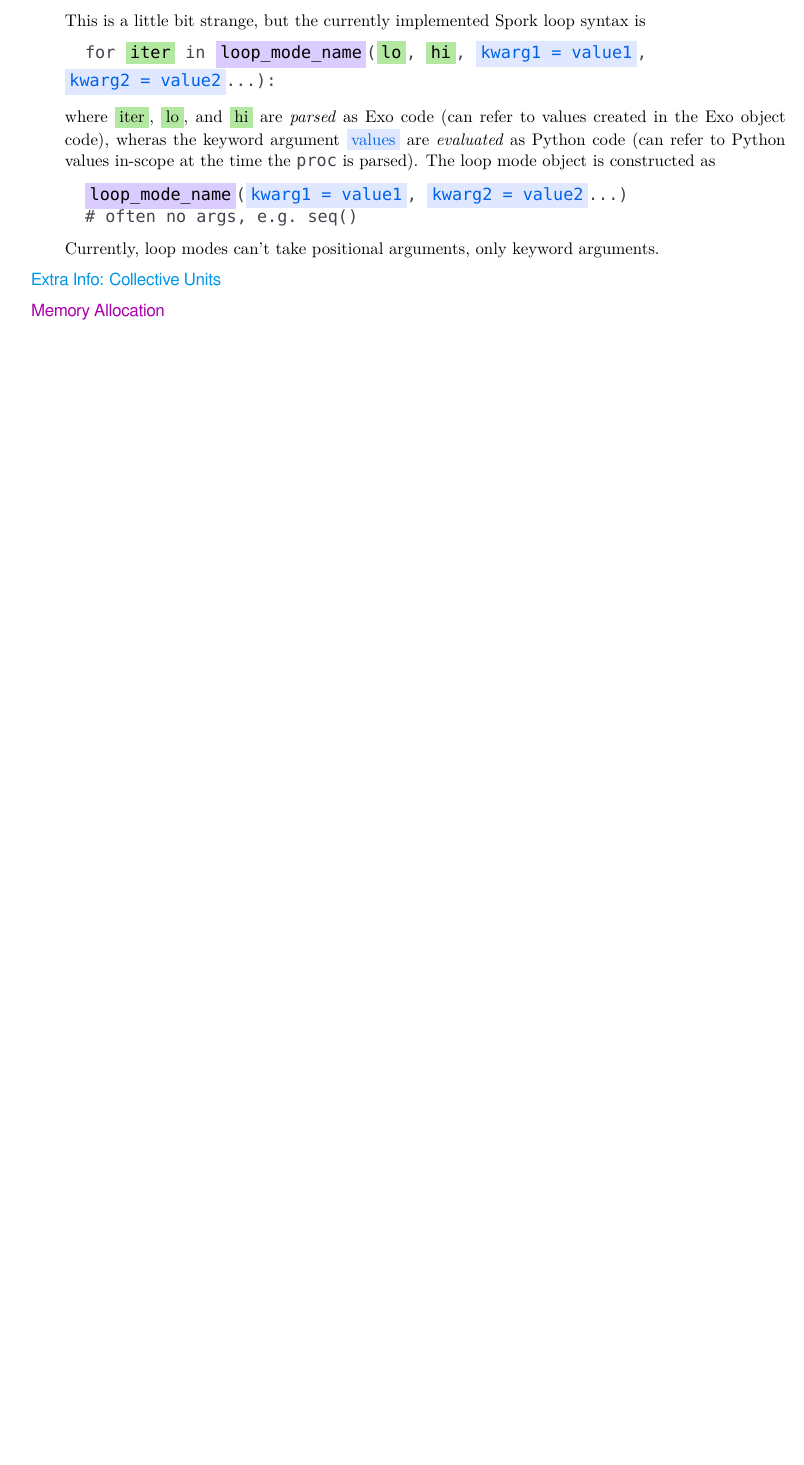
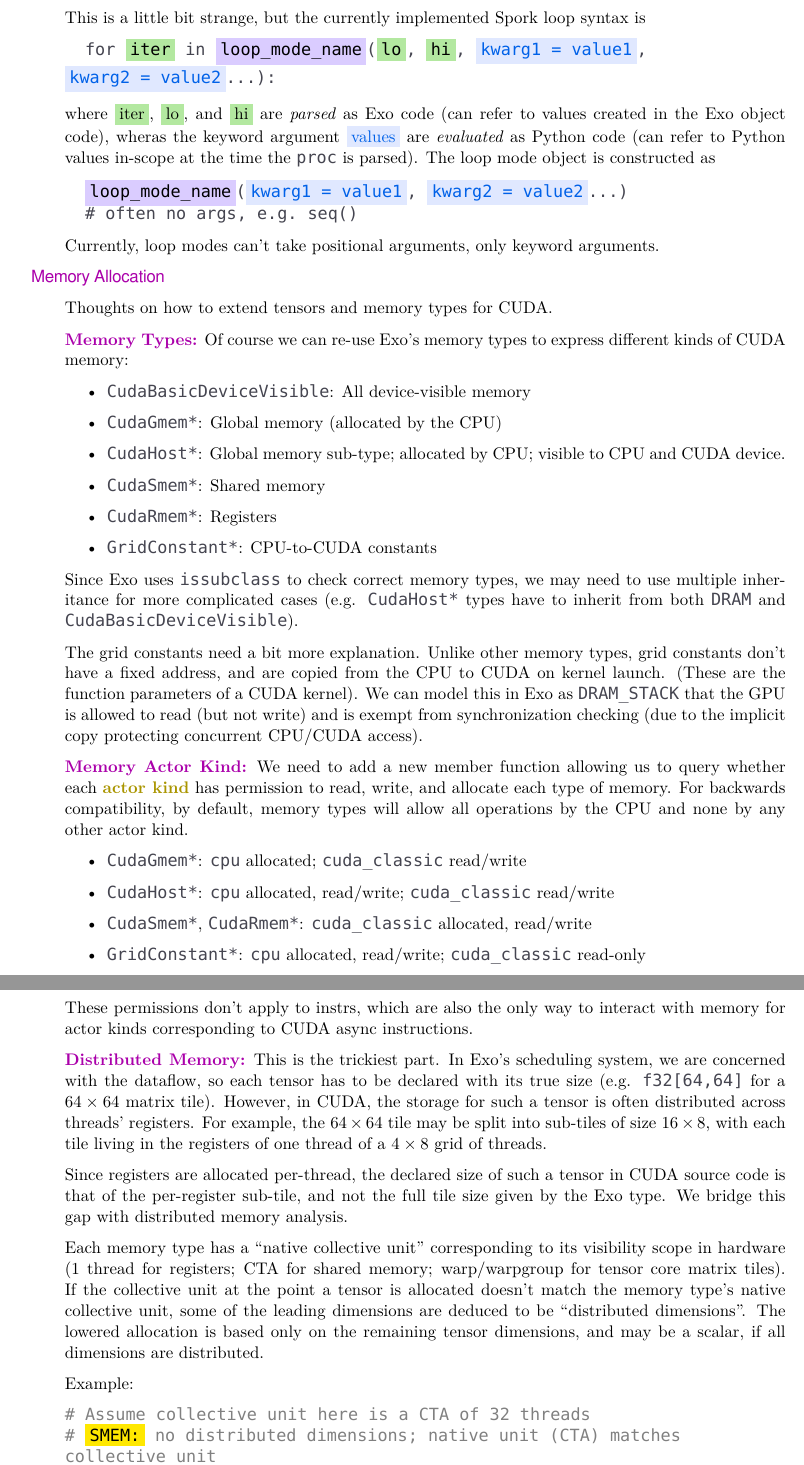
Before and after one commit to akeley98/spork, a LaTeX document (docs/spork_mini.tex, which reads docs/whitepaper_common.tex): part of page 6 of 6 before the commit and two parts of pages 6 and 7 of 8 after it, the two joined at a grey line, cut so that both start at the same text, the shorter picture padded with empty space. Compiled offline with XeLaTeX; a missing font is replaced by an installed copy or a similar font.

Commit message:
spork_mini memory allocation

```diff
--- a/docs/spork_mini.tex
+++ b/docs/spork_mini.tex
@@ -354,10 +354,67 @@ The loop mode object is constructed as
 \filbreak
 Currently, loop modes can't take positional arguments, only keyword arguments.
 
-\filbreak
-\minorSub{Extra Info: Collective Units}
-
+%% \filbreak
+%% \minorSub{Extra Info: Collective Units}
 
 \filbreak
 \mainSub{Memory Allocation}
 
+Thoughts on how to extend tensors and memory types for CUDA.
+
+\mainKey{Memory Types:} Of course we can re-use Exo's memory types to express different kinds of CUDA memory:
+\begin{itemize}
+  \item \lighttt{CudaBasicDeviceVisible}: All device-visible memory
+  \item \lighttt{CudaGmem*}: Global memory (allocated by the CPU)
+  \item \lighttt{CudaHost*}: Global memory sub-type; allocated by CPU; visible to CPU and CUDA device.
+  \item \lighttt{CudaSmem*}: Shared memory
+  \item \lighttt{CudaRmem*}: Registers
+  \item \lighttt{GridConstant*}: CPU-to-CUDA constants
+\end{itemize}
+
+\filbreak
+Since Exo uses \lighttt{issubclass} to check correct memory types, we may need to use multiple inheritance for more complicated cases (e.g. \lighttt{CudaHost*} types have to inherit from both \lighttt{DRAM} and \lighttt{CudaBasicDeviceVisible}).
+
+\filbreak
+The grid constants need a bit more explanation.
+Unlike other memory types, grid constants don't have a fixed address, and are copied from the CPU to CUDA on kernel launch.
+(These are the function parameters of a CUDA kernel).
+We can model this in Exo as \lighttt{DRAM\_STACK} that the GPU is allowed to read (but not write) and is exempt from synchronization checking (due to the implicit copy protecting concurrent CPU/CUDA access).
+
+\filbreak
+\mainKey{Memory Actor Kind:} We need to add a new member function allowing us to query whether each \myKeyA{actor kind} has permission to read, write, and allocate each type of memory.
+For backwards compatibility, by default, memory types will allow all operations by the CPU and none by any other actor kind.
+
+\filbreak
+\begin{itemize}
+  \item \lighttt{CudaGmem*}: \lighttt{cpu} allocated; \lighttt{cuda\_classic} read/write
+  \item \lighttt{CudaHost*}: \lighttt{cpu} allocated, read/write; \lighttt{cuda\_classic} read/write
+  \item \lighttt{CudaSmem*}, \lighttt{CudaRmem*}: \lighttt{cuda\_classic} allocated, read/write
+  \item \lighttt{GridConstant*}: \lighttt{cpu} allocated, read/write; \lighttt{cuda\_classic} read-only
+\end{itemize}
+
+\filbreak
+These permissions don't apply to instrs, which are also the only way to interact with memory for actor kinds corresponding to CUDA async instructions.
+
+\filbreak
+\mainKey{Distributed Memory:} This is the trickiest part.
+In Exo's scheduling system, we are concerned with the dataflow, so each tensor has to be declared with its true size
+(e.g. \lighttt{f32[64,64]} for a $64 \times 64$ matrix tile).
+However, in CUDA, the storage for such a tensor is often distributed across threads' registers.
+For example, the $64 \times 64$ tile may be split into sub-tiles of size $16 \times 8$, with each tile living in the registers of one thread of a $4 \times 8$ grid of threads.
+
+\filbreak
+Since registers are allocated per-thread, the declared size of such a tensor in CUDA source code is that of the per-register sub-tile, and not the full tile size given by the Exo type.
+We bridge this gap with distributed memory analysis.
+
+\filbreak
+Each memory type has a ``native collective unit'' corresponding to its visibility scope in hardware (1 thread for registers; CTA for shared memory; warp/warpgroup for tensor core matrix tiles).
+If the collective unit at the point a tensor is allocated doesn't match the memory type's native collective unit, some of the leading dimensions are deduced to be ``distributed dimensions''.
+The lowered allocation is based only on the remaining tensor dimensions, and may be a scalar, if all dimensions are distributed.
+
+\filbreak
+Example:
+
+\graytt{\# Assume collective unit here is a CTA of 32 threads}\\
+\graytt{\# \yellowBox{SMEM:} no distributed dimensions; native unit (CTA) matches collective unit}\\
+\blacktt{A\_smem: f32[\blueBox{64, 16}] @ \yellowBox{CudaSmemLinear}}\\
--- a/docs/whitepaper_common.tex
+++ b/docs/whitepaper_common.tex
@@ -60,6 +60,7 @@
 \definecolor{lightttColor}{RGB}{69, 69, 80}
 \newcommand{\lighttt}[1]{{\color{lightttColor}\texttt{#1}}}
 \newcommand{\graytt}[1]{{\color{gray}\texttt{#1}}}
+\newcommand{\blacktt}[1]{{\color{black}\texttt{#1}}}
 
 \input{colorbox_common.tex}
 
```
Also changed, not shown: docs/spork_mini.tex (18 more changed lines).
